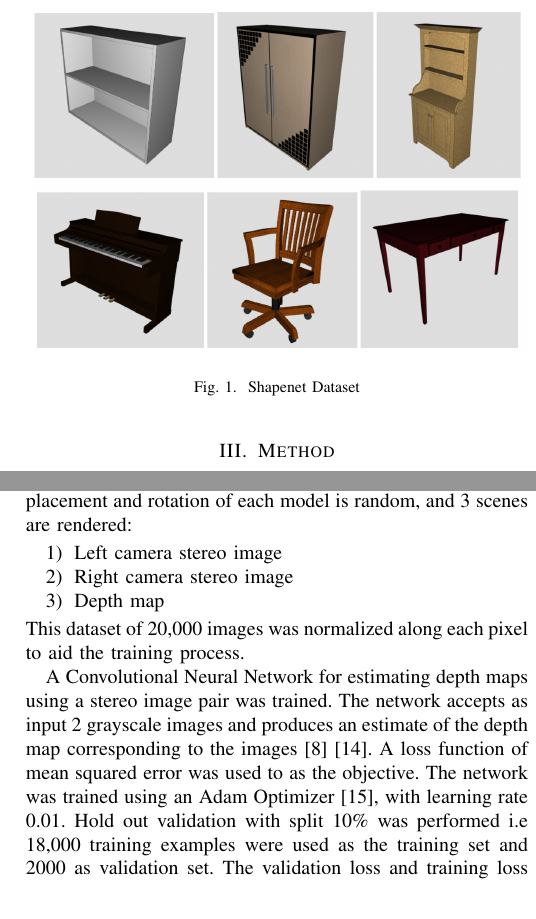
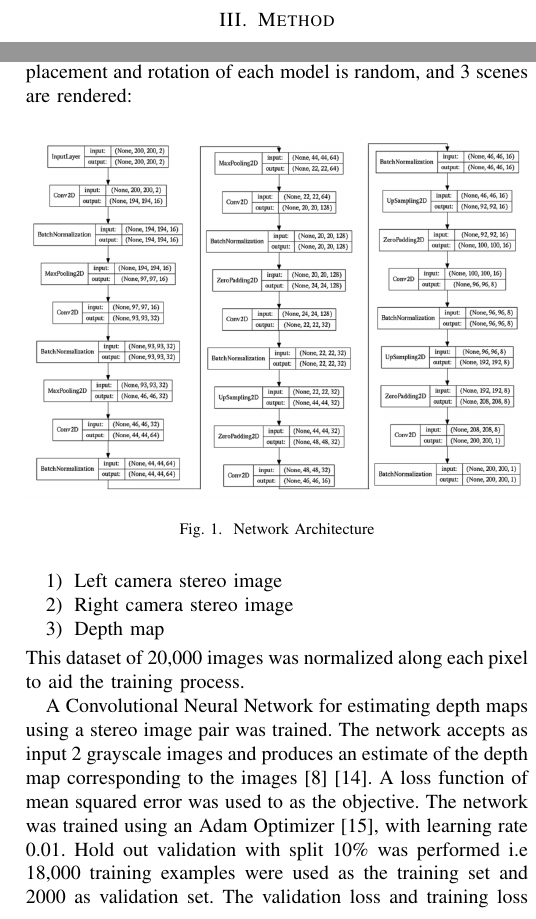
Before and after one commit to sidharth/major-paper, a LaTeX paper (paper_major.tex, which reads sections/depth_estimation.tex): two parts of the columns of page 2 of 6 before the commit and two parts of the columns of page 2 of 5 after it, joined at a grey line, cut at the place of the change. Compiled offline with pdfLaTeX; a missing font is replaced by an installed copy or a similar font; a LaTeX package or settings file that is missing is left out.

Commit message:
Reduced to 5 pages, removed Appendix

```diff
--- a/sections/depth_estimation.tex
+++ b/sections/depth_estimation.tex
@@ -3,14 +3,14 @@ A blender script was created to generate randomized 3D situations for analysis.
 Through this training, we aim to obtain a neural network that takes input as stereo images and output the depth parity. This depth parity would later used as part of the short-term path planner in the control policy.
 Shapenet \cite{shapenet2015}, an annotated, large-scale dataset of 3D shapes was used as obstacles in the training phase of the CNN for depth parity estimation, and as the obstacles for the agent to circumnavigate in the test phase.
 
-\begin{figure}
-  \includegraphics[width=\linewidth]{images/shapenet.png}
-  \caption{Shapenet Dataset}
-  \label{fig:boat1}
-\end{figure}
-
 A dataset of 20,000 training examples was generated using 3D models from the Shapenet dataset. For each example, 8-10 models were chosen at random and placed in the scene.
 The placement and rotation of each model is random, and 3 scenes are rendered:
+
+\begin{figure}[!htb]
+\includegraphics[width=\linewidth]{images/network.png}
+\caption{Network Architecture}
+\label{fig:network}
+\end{figure}
 
 \begin{figure}[!htb]
   \includegraphics[width=\linewidth]{images/depthmap1.png}
```
Also changed, not shown: paper_major.tex (+0 -9 lines).
